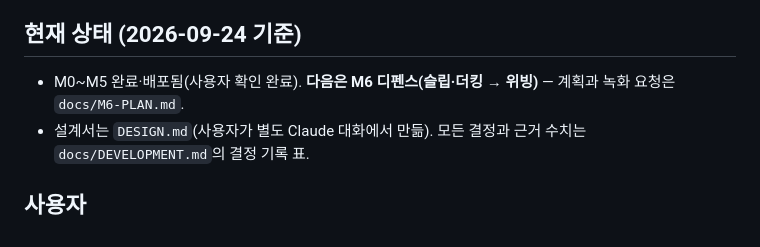
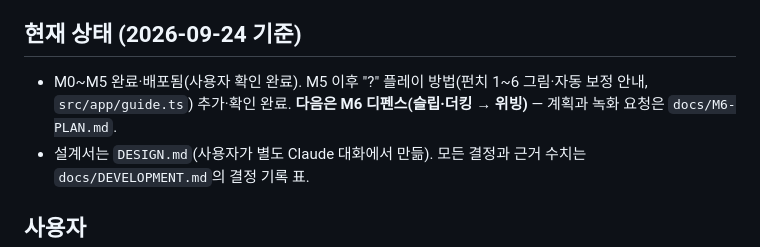
Before and after one commit to kheechan04/shadow-mitts, a Markdown page: CLAUDE.md, the part around the change. Drawn GitHub-style.

Commit message:
CLAUDE.md: note the how-to-play guide in current status
Co-Authored-By: Claude Opus 5.5 <noreply@anthropic.com>

```diff
--- a/CLAUDE.md
+++ b/CLAUDE.md
@@ -4,7 +4,7 @@
 저장소: github.com/kheechan04/shadow-mitts (public) · 포트폴리오: https://kheechan04.github.io/shadow-mitts/
 
 ## 현재 상태 (2026-09-24 기준)
-- M0\~M5 완료·배포됨(사용자 확인 완료). **다음은 M6 디펜스(슬립·더킹 → 위빙)** — 계획과 녹화 요청은 `docs/M6-PLAN.md`.
+- M0\~M5 완료·배포됨(사용자 확인 완료). M5 이후 "?" 플레이 방법(펀치 1\~6 그림·자동 보정 안내, `src/app/guide.ts`) 추가·확인 완료. **다음은 M6 디펜스(슬립·더킹 → 위빙)** — 계획과 녹화 요청은 `docs/M6-PLAN.md`.
 - 설계서는 `DESIGN.md`(사용자가 별도 Claude 대화에서 만듦). 모든 결정과 근거 수치는 `docs/DEVELOPMENT.md`의 결정 기록 표.
 
 ## 사용자
```
